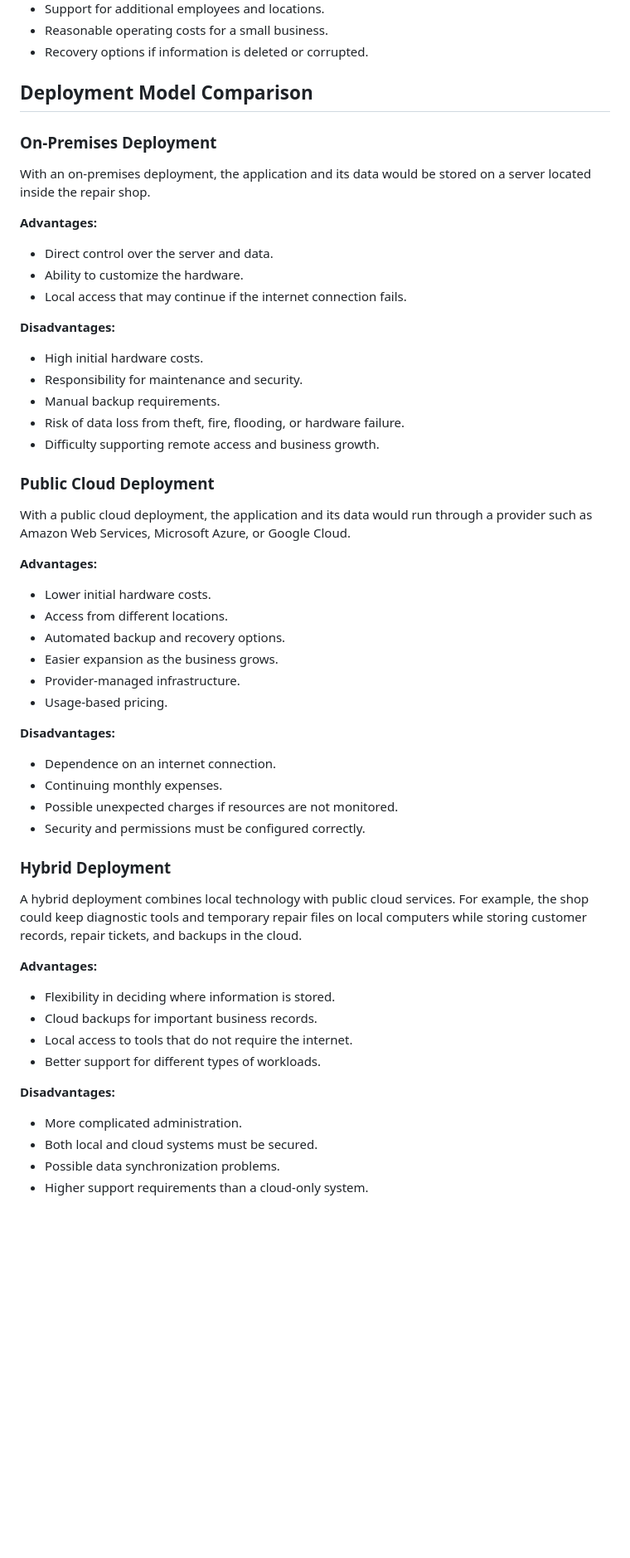
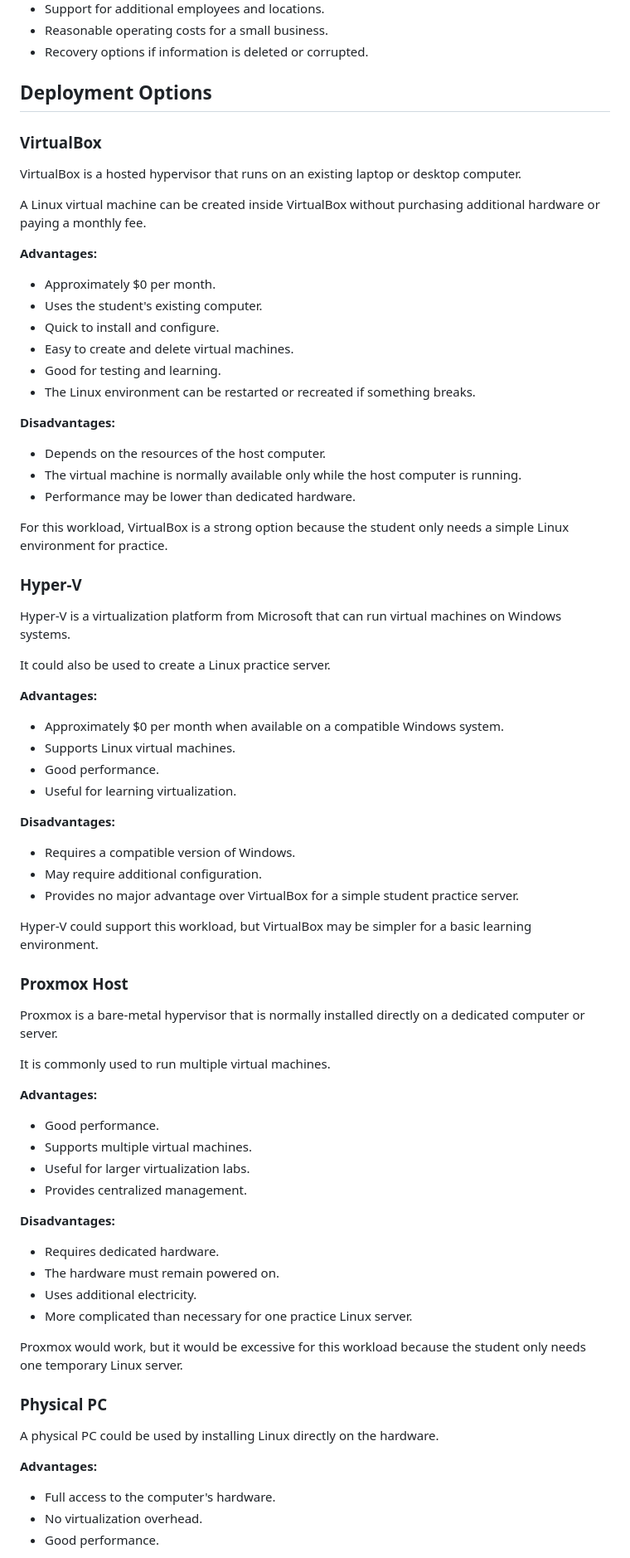
Before and after one commit to RoyCreator/cit386-roy-diaz, a Markdown page: module01/README.md, the part around one of its changes. Shown at 83% size. Rendered like a GitHub page; blank space fills up the shorter version.

Commit message:
Update Module 01 deployment model analysis

```diff
--- a/module01/README.md
+++ b/module01/README.md
@@ -42,60 +42,81 @@ The repair management system should provide:
 - Reasonable operating costs for a small business.
 - Recovery options if information is deleted or corrupted.
 
-## Deployment Model Comparison
+## Deployment Options
 
-### On-Premises Deployment
+### VirtualBox
 
-With an on-premises deployment, the application and its data would be stored on a server located inside the repair shop.
+VirtualBox is a hosted hypervisor that runs on an existing laptop or desktop computer.
+
+A Linux virtual machine can be created inside VirtualBox without purchasing additional hardware or paying a monthly fee.
 
 **Advantages:**
 
-- Direct control over the server and data.
-- Ability to customize the hardware.
-- Local access that may continue if the internet connection fails.
+- Approximately $0 per month.
+- Uses the student's existing computer.
+- Quick to install and configure.
+- Easy to create and delete virtual machines.
+- Good for testing and learning.
+- The Linux environment can be restarted or recreated if something breaks.
 
 **Disadvantages:**
 
-- High initial hardware costs.
-- Responsibility for maintenance and security.
-- Manual backup requirements.
-- Risk of data loss from theft, fire, flooding, or hardware failure.
-- Difficulty supporting remote access and business growth.
+- Depends on the resources of the host computer.
+- The virtual machine is normally available only while the host computer is running.
+- Performance may be lower than dedicated hardware.
 
-### Public Cloud Deployment
+For this workload, VirtualBox is a strong option because the student only needs a simple Linux environment for practice.
 
-With a public cloud deployment, the application and its data would run through a provider such as Amazon Web Services, Microsoft Azure, or Google Cloud.
+### Hyper-V
+
+Hyper-V is a virtualization platform from Microsoft that can run virtual machines on Windows systems.
+
+It could also be used to create a Linux practice server.
 
 **Advantages:**
 
-- Lower initial hardware costs.
-- Access from different locations.
-- Automated backup and recovery options.
-- Easier expansion as the business grows.
-- Provider-managed infrastructure.
-- Usage-based pricing.
+- Approximately $0 per month when available on a compatible Windows system.
+- Supports Linux virtual machines.
+- Good performance.
+- Useful for learning virtualization.
 
 **Disadvantages:**
 
-- Dependence on an internet connection.
-- Continuing monthly expenses.
-- Possible unexpected charges if resources are not monitored.
-- Security and permissions must be configured correctly.
+- Requires a compatible version of Windows.
+- May require additional configuration.
+- Provides no major advantage over VirtualBox for a simple student practice server.
 
-### Hybrid Deployment
+Hyper-V could support this workload, but VirtualBox may be simpler for a basic learning environment.
 
-A hybrid deployment combines local technology with public cloud services. For example, the shop could keep diagnostic tools and temporary repair files on local computers while storing customer records, repair tickets, and backups in the cloud.
+### Proxmox Host
+
+Proxmox is a bare-metal hypervisor that is normally installed directly on a dedicated computer or server.
+
+It is commonly used to run multiple virtual machines.
 
 **Advantages:**
 
-- Flexibility in deciding where information is stored.
-- Cloud backups for important business records.
-- Local access to tools that do not require the internet.
-- Better support for different types of workloads.
+- Good performance.
+- Supports multiple virtual machines.
+- Useful for larger virtualization labs.
+- Provides centralized management.
 
 **Disadvantages:**
 
-- More complicated administration.
-- Both local and cloud systems must be secured.
-- Possible data synchronization problems.
-- Higher support requirements than a cloud-only system.
+- Requires dedicated hardware.
+- The hardware must remain powered on.
+- Uses additional electricity.
+- More complicated than necessary for one practice Linux server.
+
+Proxmox would work, but it would be excessive for this workload because the student only needs one temporary Linux server.
+
+### Physical PC
+
+A physical PC could be used by installing Linux directly on the hardware.
+
+**Advantages:**
+
+- Full access to the computer's hardware.
+- No virtualization overhead.
+- Good performance.
+
```
Also changed, not shown: other parts of module01/README.md (+50 -6 lines).
